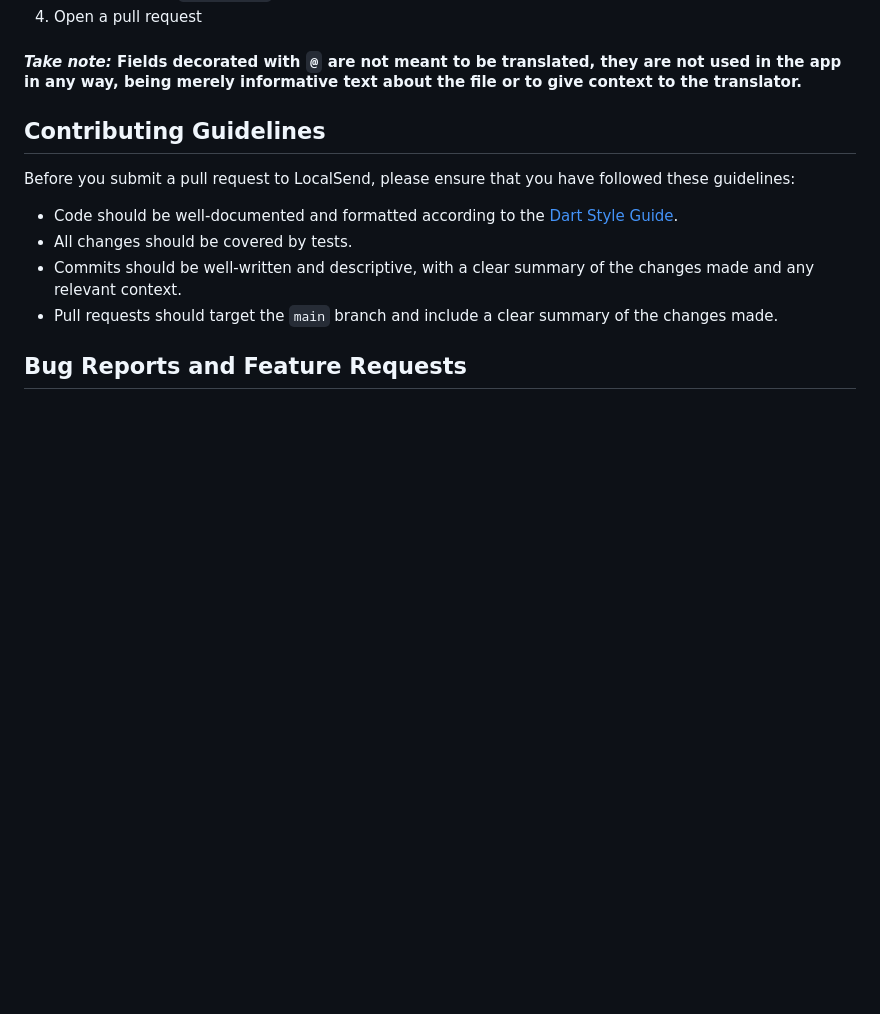
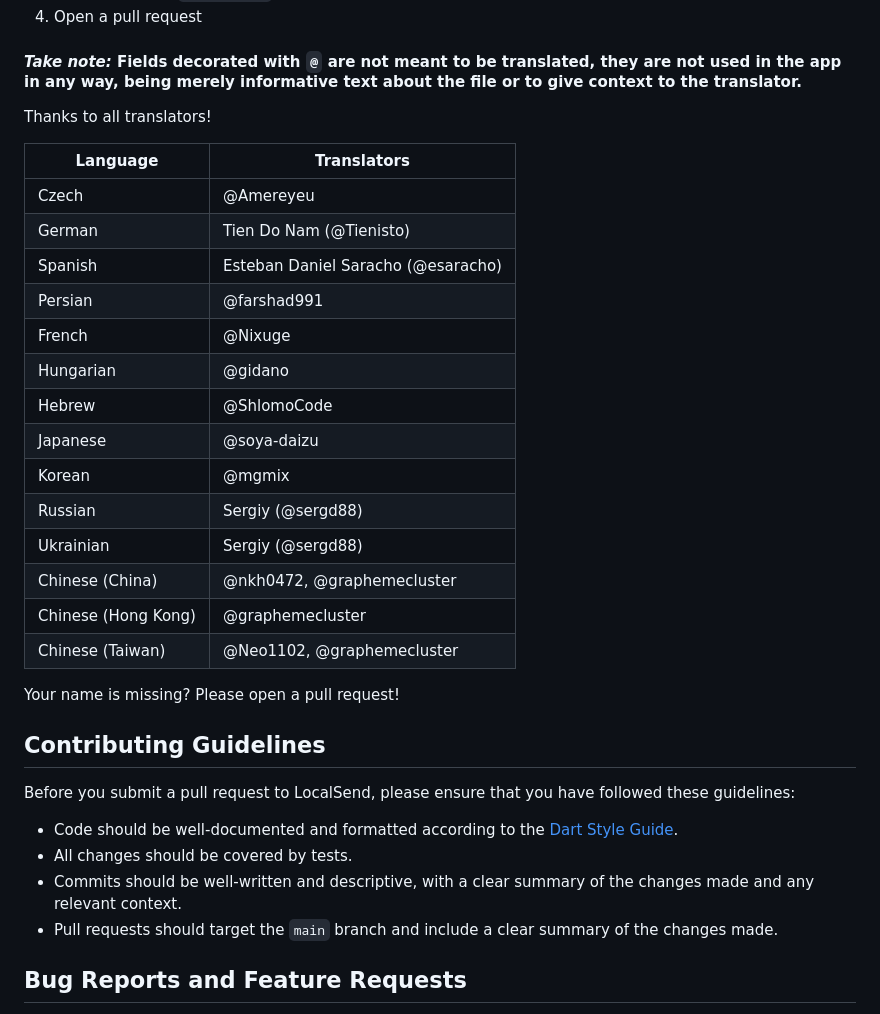
Before and after one commit to never88gone/localsend_never88gone, a Markdown page: CONTRIBUTING.md, the part around the change. Drawn GitHub-style; blank space fills up the shorter version.

Commit message:
docs: add translators to CONTRIBUTING.md

```diff
--- a/CONTRIBUTING.md
+++ b/CONTRIBUTING.md
@@ -32,6 +32,27 @@ You can help translating this app to other languages!
 4. Open a pull request
 
 #### _Take note:_ Fields decorated with `@` are not meant to be translated, they are not used in the app in any way, being merely informative text about the file or to give context to the translator.
+
+Thanks to all translators!
+
+| Language            | Translators                        |
+|---------------------|------------------------------------|
+| Czech               | @Amereyeu                          |
+| German              | Tien Do Nam (@Tienisto)            |
+| Spanish             | Esteban Daniel Saracho (@esaracho) |
+| Persian             | @farshad991                        |
+| French              | @Nixuge                            |
+| Hungarian           | @gidano                            |
+| Hebrew              | @ShlomoCode                        |
+| Japanese            | @soya-daizu                        |
+| Korean              | @mgmix                             |
+| Russian             | Sergiy (@sergd88)                  |
+| Ukrainian           | Sergiy (@sergd88)                  |
+| Chinese (China)     | @nkh0472, @graphemecluster         |
+| Chinese (Hong Kong) | @graphemecluster                   |
+| Chinese (Taiwan)    | @Neo1102, @graphemecluster         |
+
+Your name is missing? Please open a pull request!
 
 ## Contributing Guidelines
 
```
